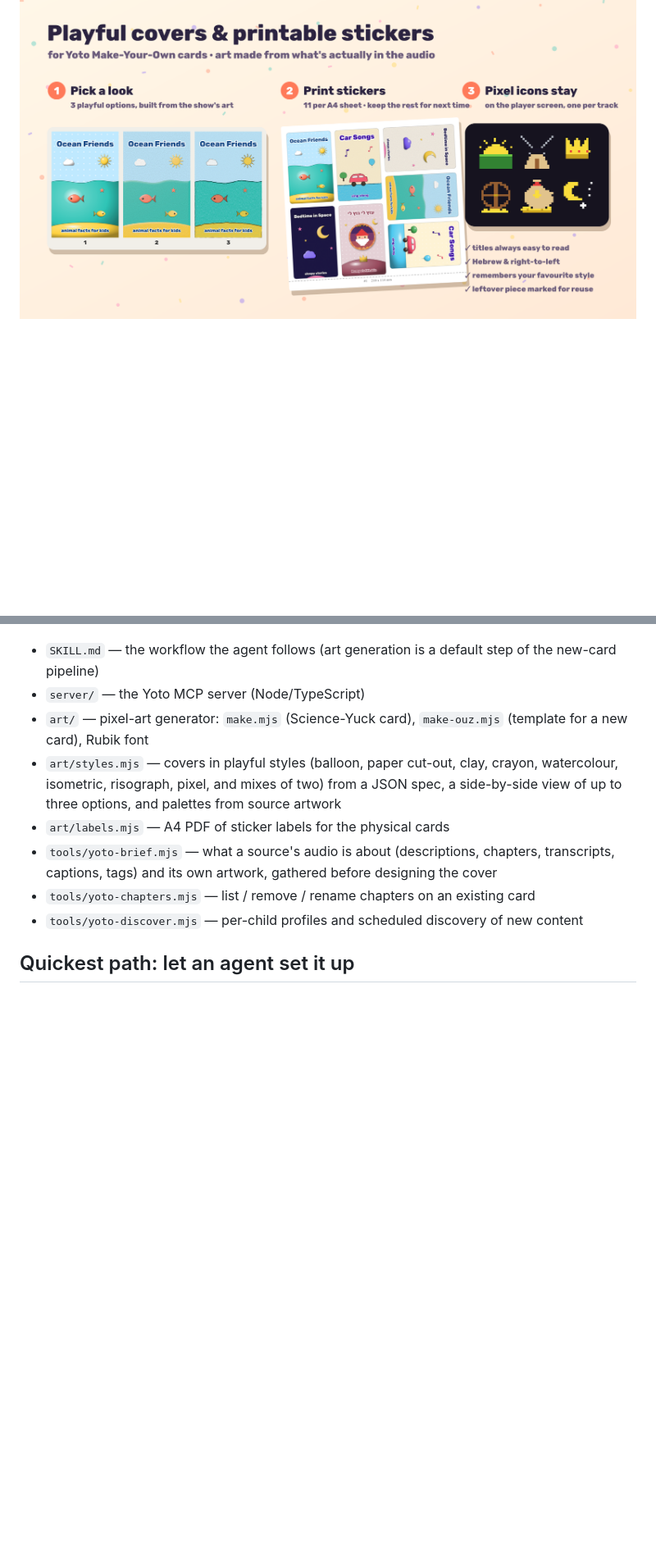
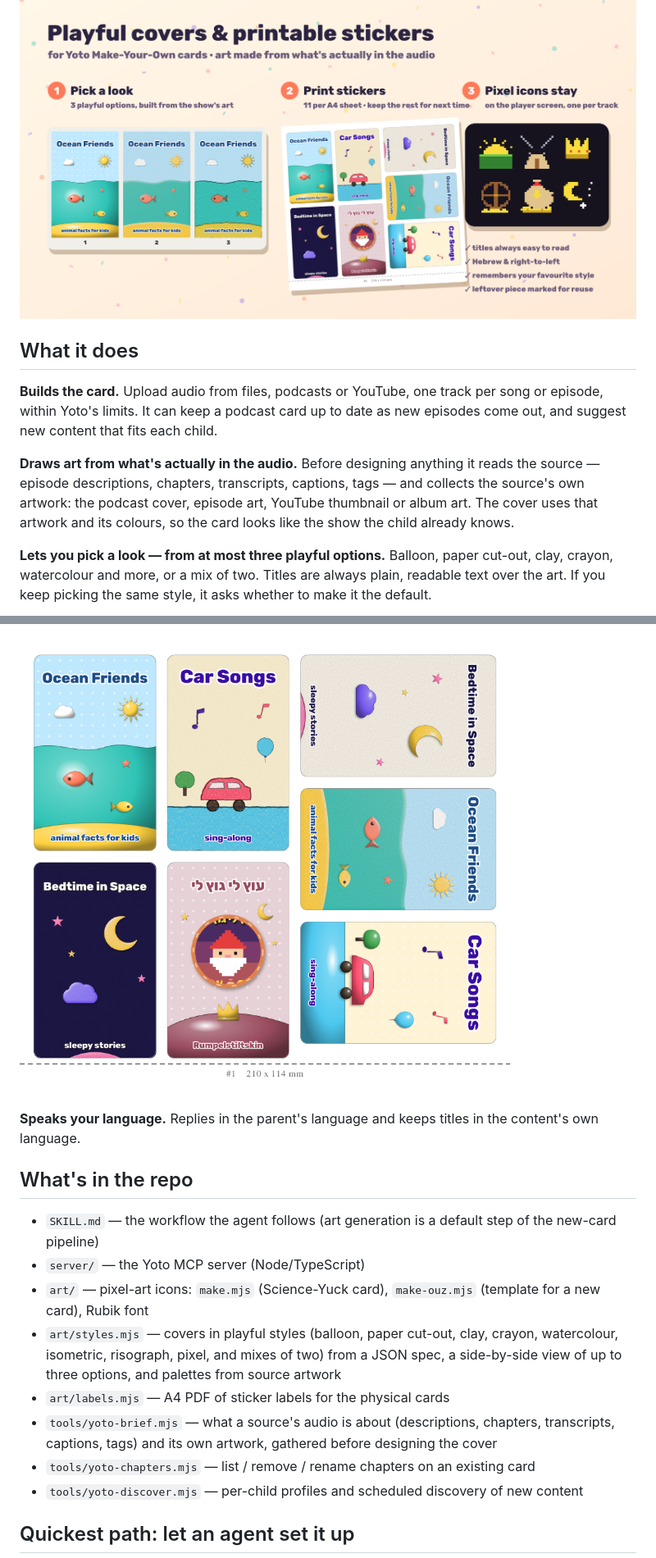
Before and after one commit to KanielDatz/yoto-mcp-skill, a Markdown page: README.md, 2 parts joined by grey strips. Shown at 82% size. GitHub-like rendering; pictures changed too: docs/sticker-sheet.png (added); blank space fills up the shorter version.

```diff
--- a/README.md
+++ b/README.md
@@ -4,3 +6,19 @@ Create Yoto MYO cards from an agent (Claude Code / NanoClaw / any MCP client): u
 
 ![Playful covers and printable stickers](docs/new-features.png)
 
+## What it does
+
+**Builds the card.** Upload audio from files, podcasts or YouTube, one track per song or
+episode, within Yoto's limits. It can keep a podcast card up to date as new episodes come out,
+and suggest new content that fits each child.
+
+**Draws art from what's actually in the audio.** Before designing anything it reads the
+source — episode descriptions, chapters, transcripts, captions, tags — and collects the
+source's own artwork: the podcast cover, episode art, YouTube thumbnail or album art. The
+cover uses that artwork and its colours, so the card looks like the show the child already
+knows.
+
+**Lets you pick a look — from at most three playful options.** Balloon, paper cut-out, clay,
+crayon, watercolour and more, or a mix of two. Titles are always plain, readable text over the
+art. If you keep picking the same style, it asks whether to make it the default.
+
@@ -7,6 +43,13 @@ Create Yoto MYO cards from an agent (Claude Code / NanoClaw / any MCP client): u
+![An A4 sticker sheet with the cut line](docs/sticker-sheet.png)
+
+**Speaks your language.** Replies in the parent's language and keeps titles in the content's
+own language.
+
+## What's in the repo
+
 - `SKILL.md` — the workflow the agent follows (art generation is a default step of the new-card pipeline)
 - `server/` — the Yoto MCP server (Node/TypeScript)
-- `art/` — pixel-art generator: `make.mjs` (Science-Yuck card), `make-ouz.mjs` (template for a new card), Rubik font
+- `art/` — pixel-art icons: `make.mjs` (Science-Yuck card), `make-ouz.mjs` (template for a new card), Rubik font
 - `art/styles.mjs` — covers in playful styles (balloon, paper cut-out, clay, crayon, watercolour, isometric, risograph, pixel, and mixes of two) from a JSON spec, a side-by-side view of up to three options, and palettes from source artwork
 - `art/labels.mjs` — A4 PDF of sticker labels for the physical cards
 - `tools/yoto-brief.mjs` — what a source's audio is about (descriptions, chapters, transcripts, captions, tags) and its own artwork, gathered before designing the cover
```
Also changed, not shown: other parts of README.md (+21 -1 lines), docs/cover-options.png (added), docs/pixel-icons.png (added), docs/source-art-options.png (added).
